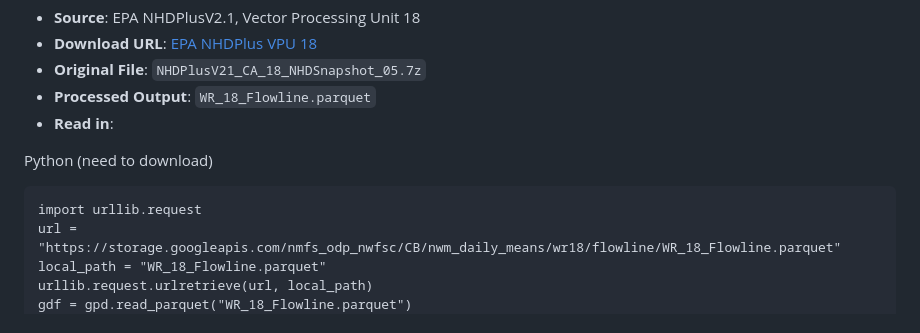
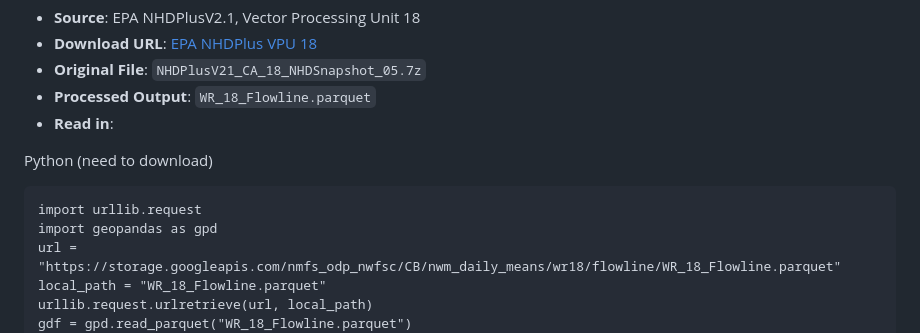
Before and after one commit to noaa-nwfsc/Streamflow-Means-NWM, a Markdown page: README.md, the part around the change. GitHub-like rendering.

````diff
--- a/README.md
+++ b/README.md
@@ -57,6 +57,7 @@ This dataset contains daily streamflow data and associated hydrologic features f
 Python (need to download)
 ```
 import urllib.request
+import geopandas as gpd
 url = "https://storage.googleapis.com/nmfs_odp_nwfsc/CB/nwm_daily_means/wr18/flowline/WR_18_Flowline.parquet"
 local_path = "WR_18_Flowline.parquet"
 urllib.request.urlretrieve(url, local_path)
````
